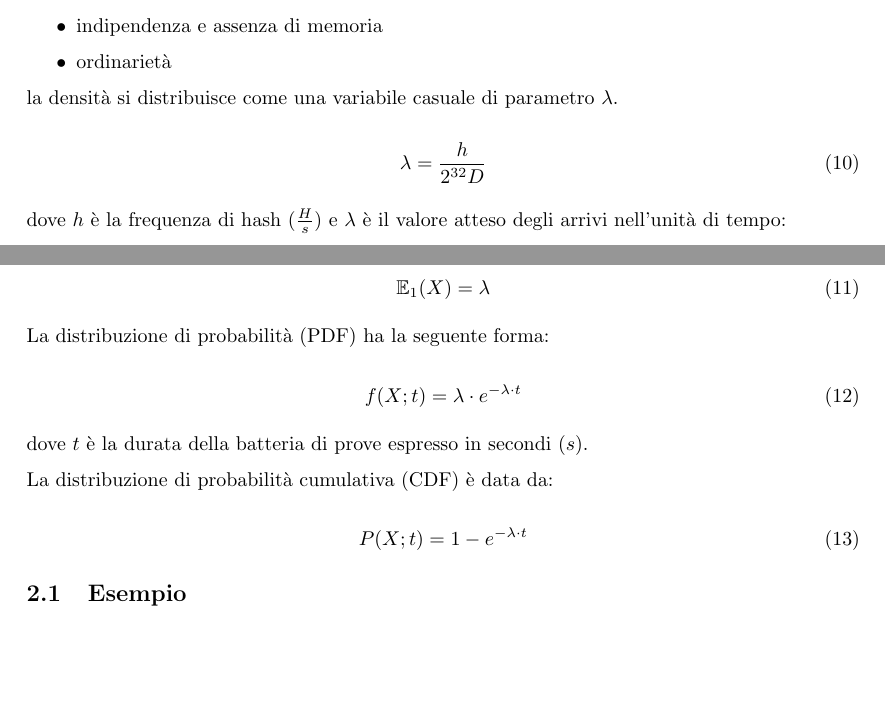
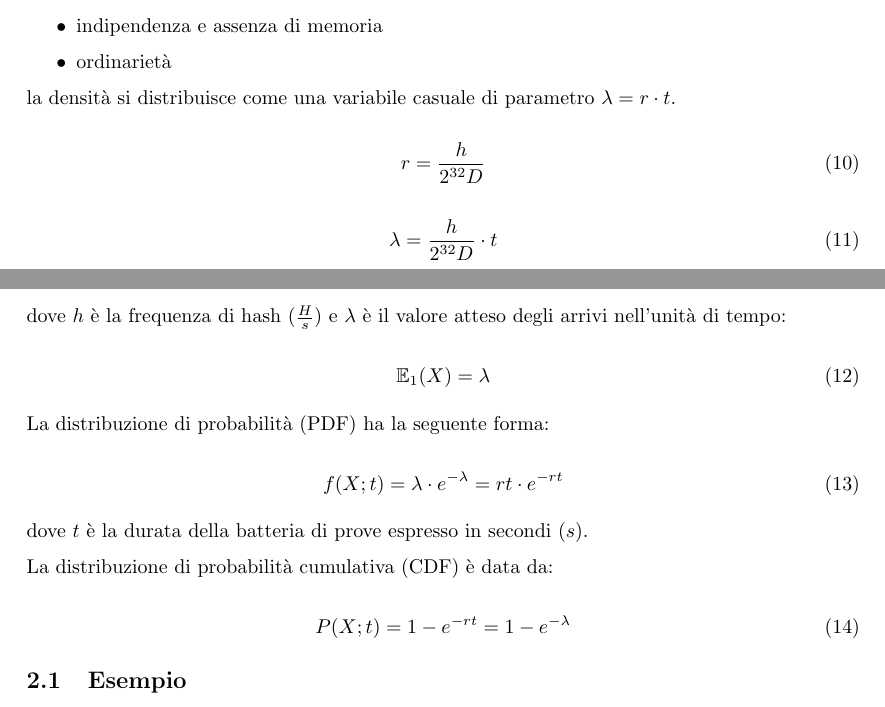
Before and after one commit to lp74/uc74-blockchain-go, a LaTeX paper (tex/main.tex): two parts of pages 3 and 4 of 13, joined at a grey line, cut so that both start at the same text, the shorter picture padded with empty space. Compiled offline with pdfLaTeX.

Commit message:
wip(lambda): fix poisson

```diff
--- a/tex/main.tex
+++ b/tex/main.tex
@@ -150,10 +150,14 @@ Se la variabile casuale $X$ rappresenta il numero di arrivi in un intervallo di
     \item ordinarietà
 \end{itemize}
 
-la densità si distribuisce come una variabile casuale di parametro $\lambda$.
+la densità si distribuisce come una variabile casuale di parametro $\lambda = r \cdot t$.
 
 \begin{equation}
-    \lambda = \frac{h}{2^{32}D} \label{lambda}
+    r = \frac{h}{2^{32}D} \label{rate}
+\end{equation}
+
+\begin{equation}
+    \lambda = \frac{h}{2^{32}D} \cdot t \label{lambda}
 \end{equation}
 
 dove $h$ è la frequenza di hash $(\frac{H}{s})$ e $\lambda$ è il valore atteso degli arrivi nell'unità di tempo:
@@ -165,7 +169,7 @@ dove $h$ è la frequenza di hash $(\frac{H}{s})$ e $\lambda$ è il valore atteso
 La distribuzione di probabilità (PDF) ha la seguente forma:
 
 \begin{equation}
-    f(X; t) = \lambda \cdot e^{-\lambda \cdot t}
+    f(X; t) = \lambda \cdot e^{-\lambda} = rt \cdot e^{-rt}
 \end{equation}
 
 dove $t$ è la durata della batteria di prove espresso in  secondi $(s)$.
@@ -173,7 +177,7 @@ dove $t$ è la durata della batteria di prove espresso in  secondi $(s)$.
 La distribuzione di probabilità cumulativa (CDF) è data da:
 
 \begin{equation}
-    P(X; t) = 1 - e^{-\lambda \cdot t} \label{eq:CDF}
+    P(X; t) = 1 - e^{-rt} = 1 - e^{-\lambda} \label{eq:CDF}
 \end{equation}
 
 \subsection{Esempio}
```
